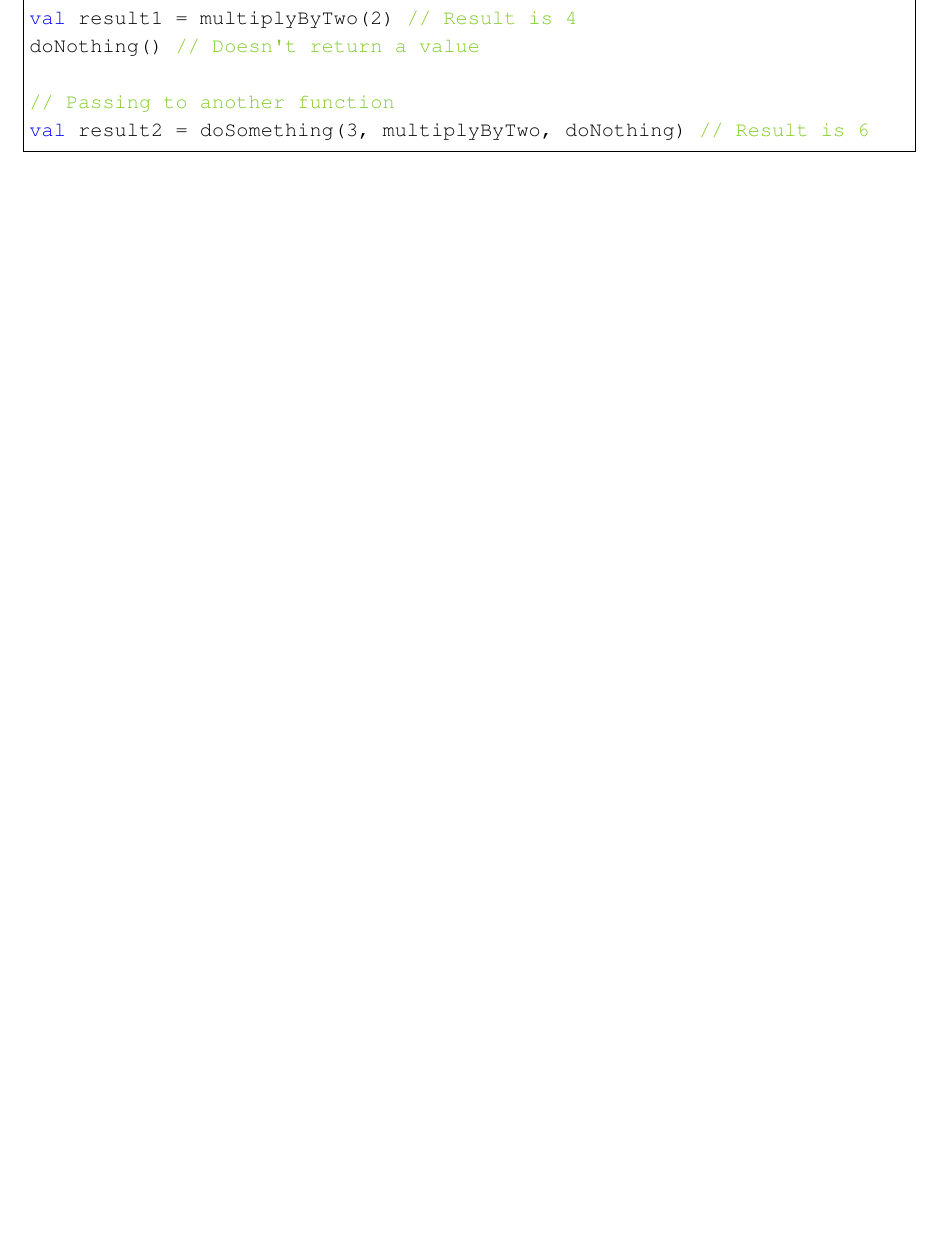
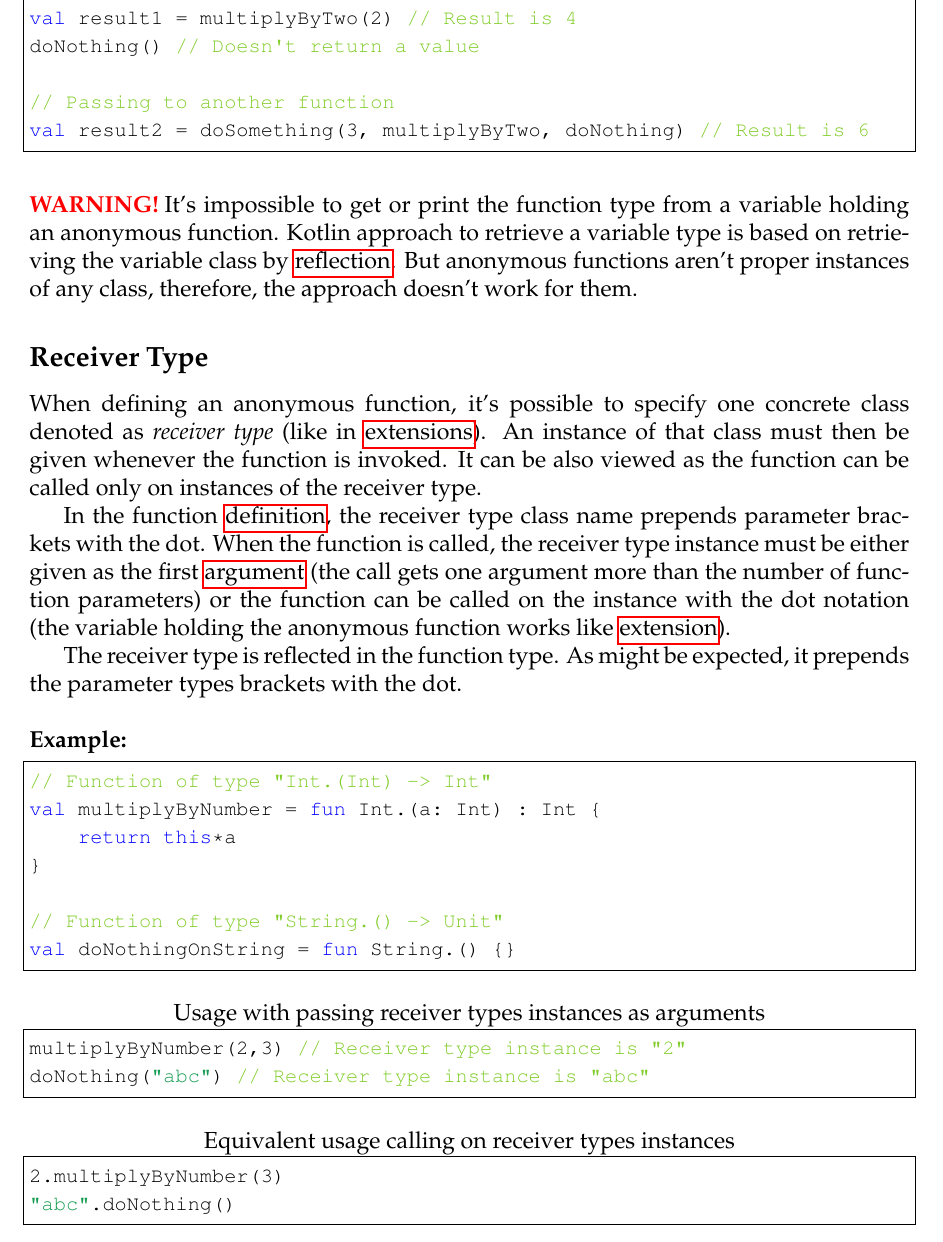
Before and after one commit to pmachovec/grossbuch, a LaTeX document (grossbuch.tex, which reads chapters/kotlin/sections/anonymous_functions.tex): part of page 168 of 236 before the commit and part of page 168 of 237 after it, cut so that both start at the same text, the shorter picture padded with empty space. Compiled offline with pdfLaTeX.

Commit message:
Kotlin receiver type

```diff
--- a/chapters/kotlin/sections/anonymous_functions.tex
+++ b/chapters/kotlin/sections/anonymous_functions.tex
@@ -42,3 +42,42 @@ They're compulsory even when the~function has only one parameter, or~even zero.
     // Passing to another function
     val result2 = doSomething(3, multiplyByTwo, doNothing) // Result is 6
 \end{lstlisting}
+
+\warning It's~impossible to~get or~print the~function type from a~variable holding an~anonymous function.
+Kotlin approach to~retrieve a~variable type is based on~retrieving the~variable class by~\hyperref[kotlinreflection]{reflection}.
+But~anonymous functions aren't proper instances of~any class, therefore, the~approach doesn't work for~them.
+
+\newsubsection{Receiver Type}
+\index{Receiver type}
+\label{kotlinanonymousreceivertype}
+When defining an~anonymous function, it's~possible to~specify one concrete class denoted as \textit{receiver type} (like in~\hyperref[kotlinextensions]{extensions}).
+An~instance of~that class must then be given whenever the~function is invoked.
+It~can~be also viewed as the~function can~be called only on~instances of~the~receiver type.
+
+In~the~function \hyperref[declarationdefinition]{definition}, the~receiver type class name prepends parameter brackets with the~dot.
+When the~function is~called, the~receiver type instance must~be either given as~the~first \hyperref[parameterargument]{argument} (the~call gets one argument more than the~number of function parameters) or~the~function can~be called on~the~instance with~the~dot notation (the~variable holding the~anonymous function works like \hyperref[kotlinextensions]{extension}).
+
+The~receiver type is reflected in~the~function type.
+As~might~be expected, it~prepends the~parameter types brackets with the~dot.
+
+\example
+%! language = TEXT
+\begin{lstlisting}[language=Kotlin]
+    // Function of type "Int.(Int) -> Int"
+    val multiplyByNumber = fun Int.(a: Int) : Int {
+        return this*a
+    }
+
+    // Function of type "String.() -> Unit"
+    val doNothingOnString = fun String.() {}
+\end{lstlisting}
+%! language = TEXT
+\begin{lstlisting}[language=Kotlin, title={Usage with passing receiver types instances as arguments}]
+    multiplyByNumber(2,3) // Receiver type instance is "2"
+    doNothing("abc") // Receiver type instance is "abc"
+\end{lstlisting}
+%! language = TEXT
+\begin{lstlisting}[language=Kotlin, title={Equivalent usage calling on receiver types instances}]
+    2.multiplyByNumber(3)
+    "abc".doNothing()
+\end{lstlisting}
```
Also changed, not shown: chapters/kotlin/sections/extensions.tex (+10 -1 lines), chapters/kotlin/sections/init_blocks.tex (+1 -0 lines), chapters/kotlin/sections/lambda.tex (+28 -4 lines), chapters/kotlin/sections/main_function.tex (+1 -0 lines), chapters/kotlin/sections/anonymous_functions.tex (8 more changed lines).
